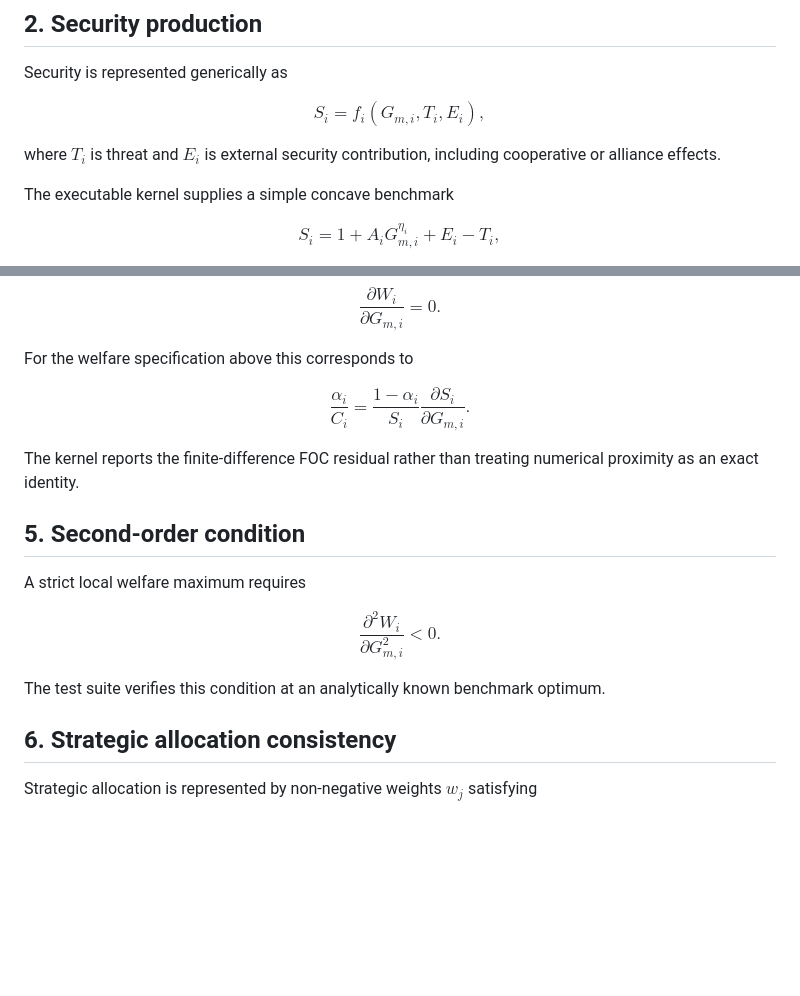
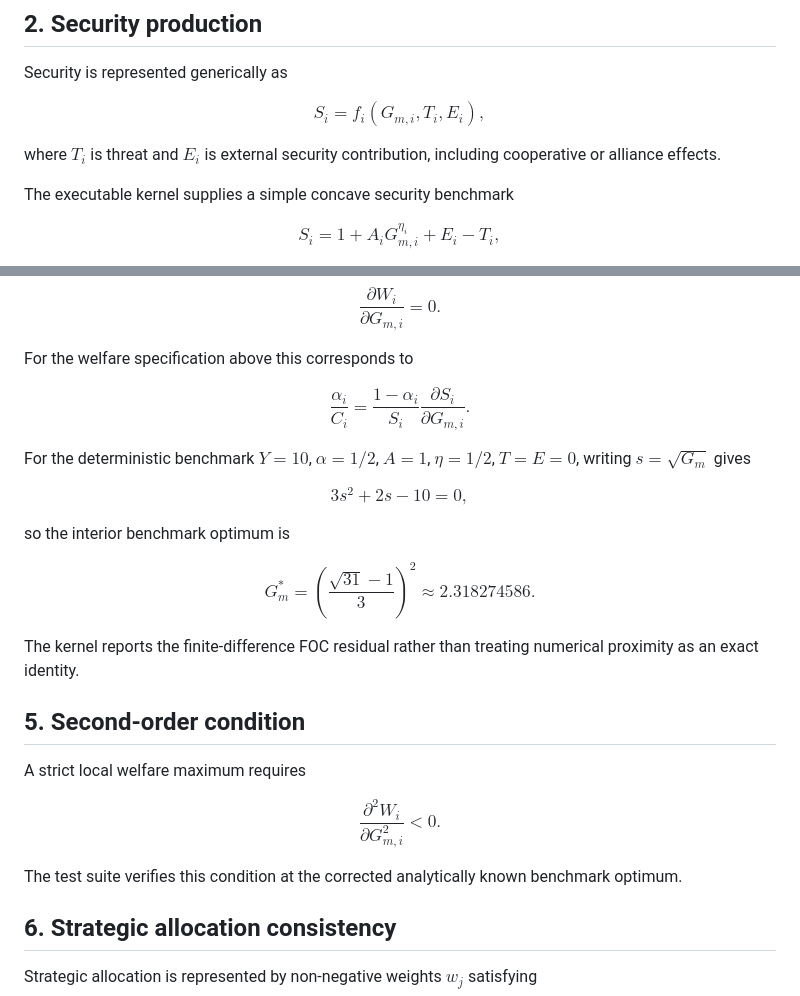
Before and after one commit to TheRealoliGARCH/Project, a Markdown page: docs/U3_SPECIFICATION.md, 2 parts joined by grey strips. Drawn GitHub-style; blank space fills up the shorter version.

Commit message:
Document corrected U3 benchmark

```diff
--- a/docs/U3_SPECIFICATION.md
+++ b/docs/U3_SPECIFICATION.md
@@ -30,7 +30,7 @@ $$S_i=f_i(G_{m,i},T_i,E_i),$$
 
 where $T_i$ is threat and $E_i$ is external security contribution, including cooperative or alliance effects.
 
-The executable kernel supplies a simple concave benchmark
+The executable kernel supplies a simple concave security benchmark
 
 $$S_i=1+A_iG_{m,i}^{\eta_i}+E_i-T_i,$$
 
@@ -61,6 +61,14 @@ $$
 \frac{\partial S_i}{\partial G_{m,i}}.
 $$
 
+For the deterministic benchmark $Y=10$, $\alpha=1/2$, $A=1$, $\eta=1/2$, $T=E=0$, writing $s=\sqrt{G_m}$ gives
+
+$$3s^2+2s-10=0,$$
+
+so the interior benchmark optimum is
+
+$$G_m^*=\left(\frac{\sqrt{31}-1}{3}\right)^2\approx2.318274586.$$
+
 The kernel reports the finite-difference FOC residual rather than treating numerical proximity as an exact identity.
 
 ## 5. Second-order condition
@@ -69,7 +77,7 @@ A strict local welfare maximum requires
 
 $$\frac{\partial^2W_i}{\partial G_{m,i}^2}<0.$$
 
-The test suite verifies this condition at an analytically known benchmark optimum.
+The test suite verifies this condition at the corrected analytically known benchmark optimum.
 
 ## 6. Strategic allocation consistency
 
```
